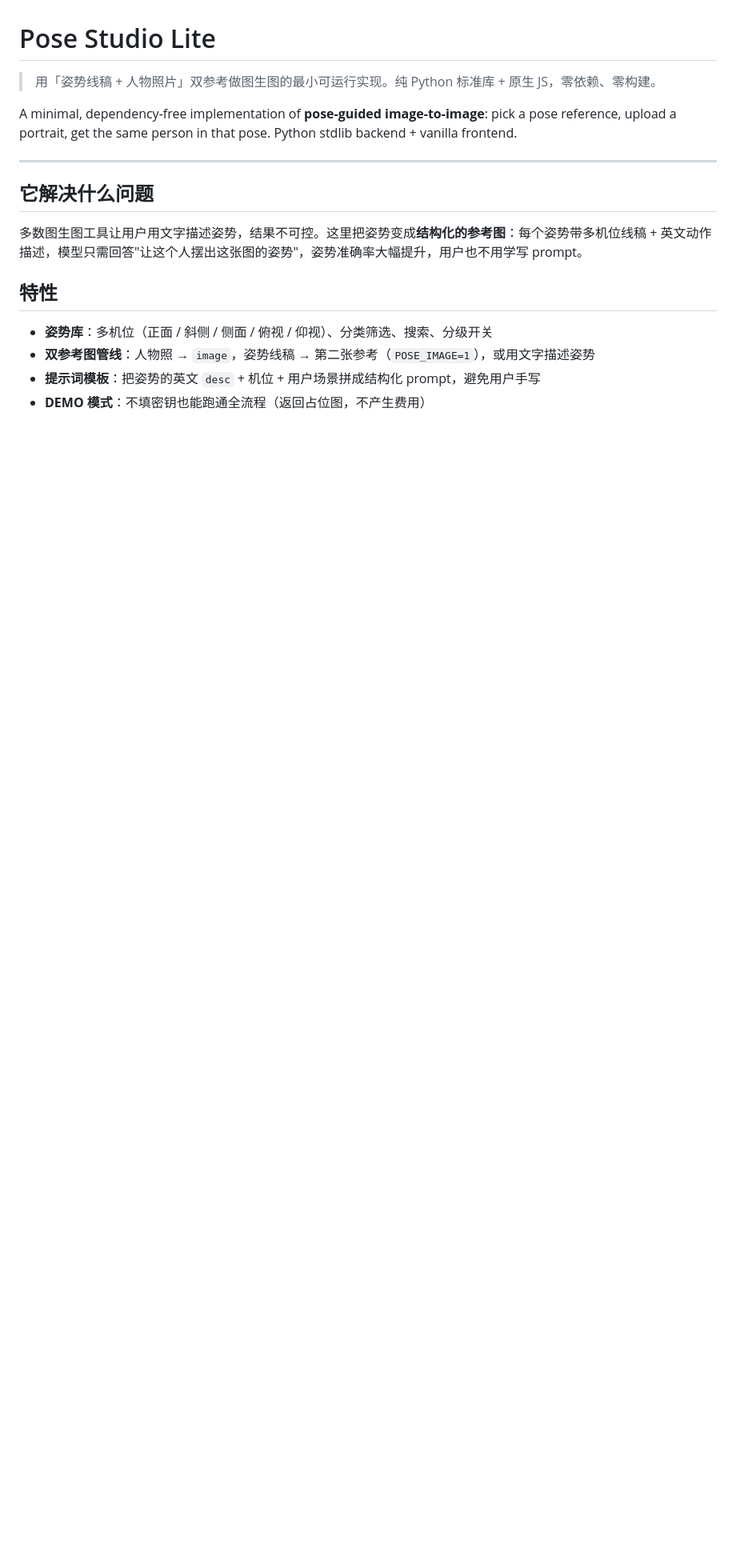
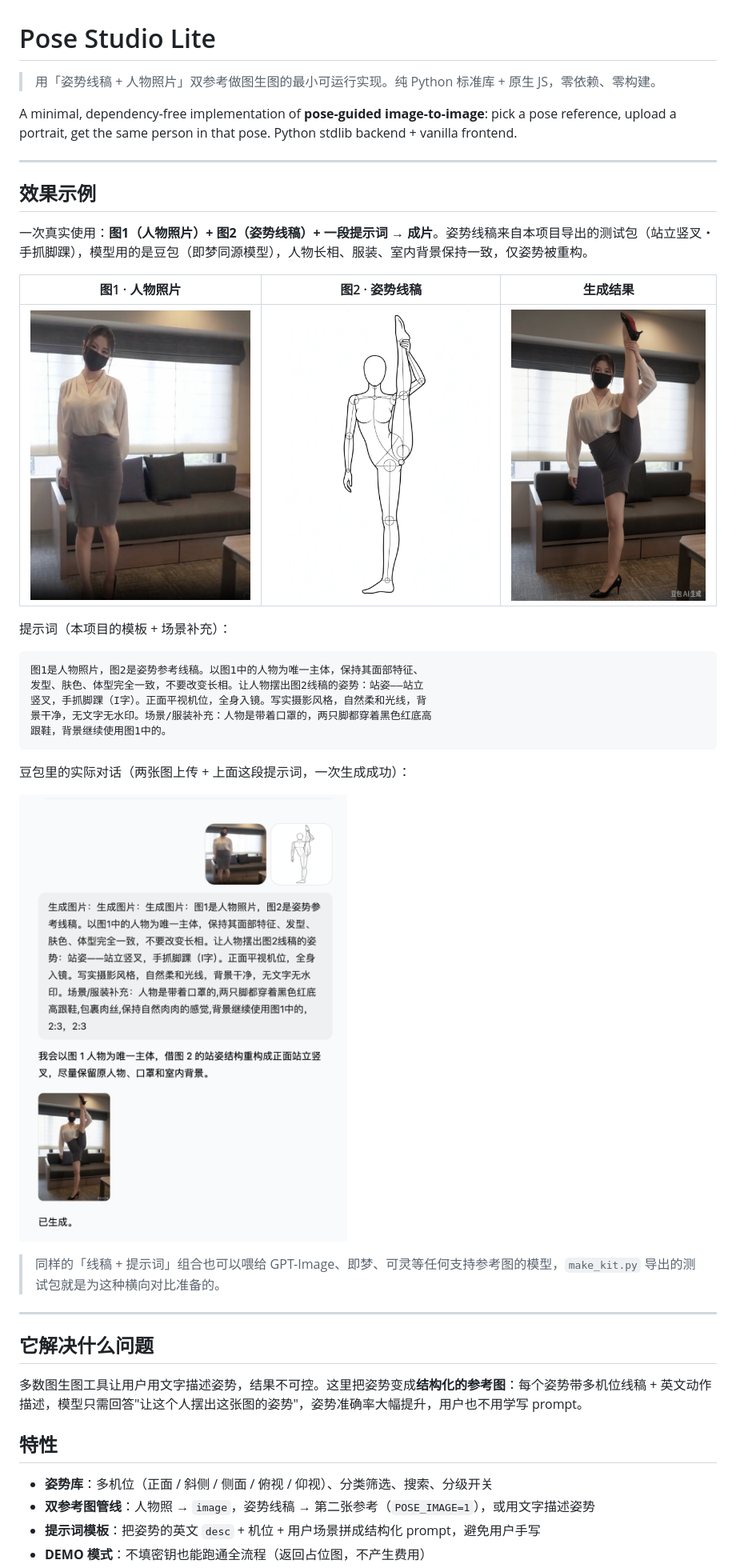
Before and after one commit to zg-405/pose-studio-lite, a Markdown page: README.md, the part around one of its changes. Shown at 80% size. Drawn GitHub-style; pictures changed too: docs/images/example-chat.png (added), docs/images/example-input.jpg (added), docs/images/example-output.jpg (added); blank space fills up the shorter version.

Commit message:
docs: add real-world demo (photo + pose line art -> result via Doubao)
- 4 example images: input portrait, pose line art, generated result, chat log
- shows the exact prompt template + scene supplement used
- note example portrait is author-provided and authorized

````diff
--- a/README.md
+++ b/README.md
@@ -3,6 +3,32 @@
 > 用「姿势线稿 + 人物照片」双参考做图生图的最小可运行实现。纯 Python 标准库 + 原生 JS，零依赖、零构建。
 
 A minimal, dependency-free implementation of **pose-guided image-to-image**: pick a pose reference, upload a portrait, get the same person in that pose. Python stdlib backend + vanilla frontend.
+
+---
+
+## 效果示例
+
+一次真实使用：**图1（人物照片）+ 图2（姿势线稿）+ 一段提示词 → 成片**。姿势线稿来自本项目导出的测试包（站立竖叉・手抓脚踝），模型用的是豆包（即梦同源模型），人物长相、服装、室内背景保持一致，仅姿势被重构。
+
+| 图1 · 人物照片 | 图2 · 姿势线稿 | 生成结果 |
+|:---:|:---:|:---:|
+| ![人物照片](docs/images/example-input.jpg) | ![姿势线稿](docs/images/example-pose.png) | ![生成结果](docs/images/example-output.jpg) |
+
+提示词（本项目的模板 + 场景补充）：
+
+```text
+图1是人物照片，图2是姿势参考线稿。以图1中的人物为唯一主体，保持其面部特征、
+发型、肤色、体型完全一致，不要改变长相。让人物摆出图2线稿的姿势：站姿——站立
+竖叉，手抓脚踝（I字）。正面平视机位，全身入镜。写实摄影风格，自然柔和光线，背
+景干净，无文字无水印。场景/服装补充：人物是带着口罩的，两只脚都穿着黑色红底高
+跟鞋，背景继续使用图1中的。
+```
+
+豆包里的实际对话（两张图上传 + 上面这段提示词，一次生成成功）：
+
+![豆包对话截图](docs/images/example-chat.png)
+
+> 同样的「线稿 + 提示词」组合也可以喂给 GPT-Image、即梦、可灵等任何支持参考图的模型，`make_kit.py` 导出的测试包就是为这种横向对比准备的。
 
 ---
 
````
Also changed, not shown: other parts of README.md (+1 -0 lines).
